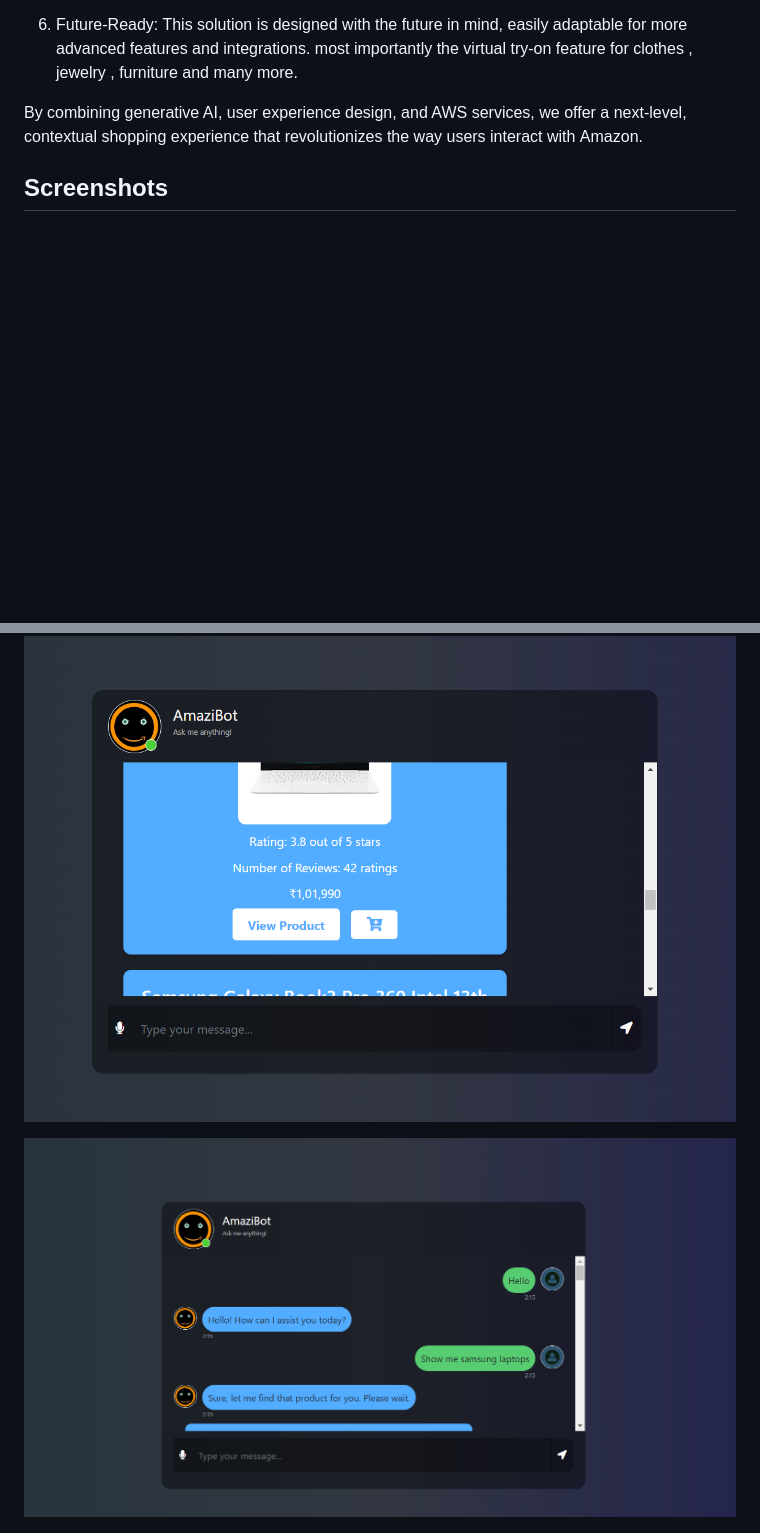
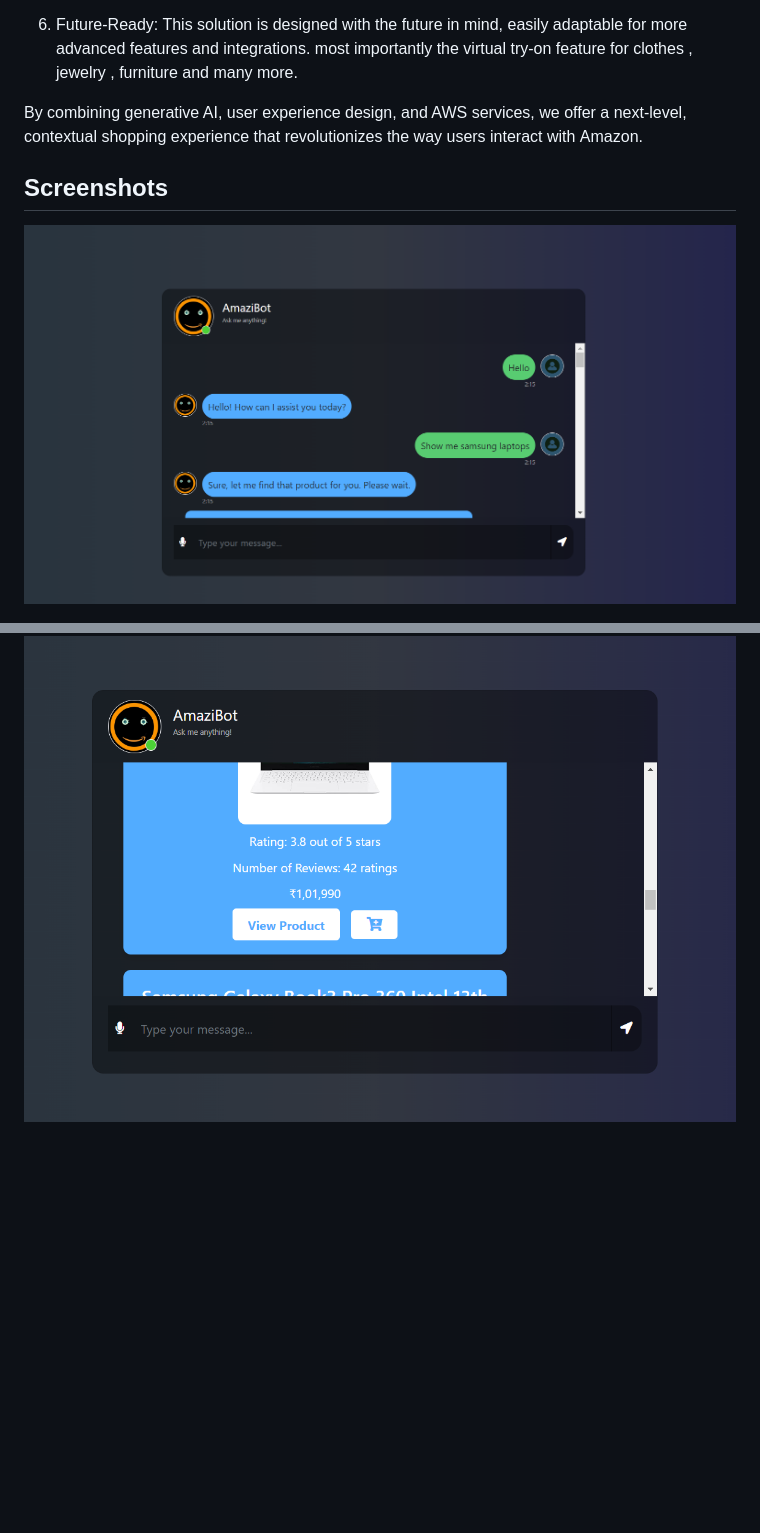
Before and after one commit to sidoriginal/Amazon-ChatBot-HackOn2023, a Markdown page: README.md, 2 parts joined by grey strips. Rendered like a GitHub page; blank space fills up the shorter version.

```diff
--- a/README.md
+++ b/README.md
@@ -24,9 +24,9 @@ By combining generative AI, user experience design, and AWS services, we offer a
 
 ## Screenshots
 
+![Bot Interface](https://github.com/sidoriginal/Amazon-ChatBot-HackOn2023/blob/main/Screenshots/bot1.png?raw=true)
+
 ![Bot Interface](https://github.com/sidoriginal/Amazon-ChatBot-HackOn2023/blob/main/Screenshots/bot2.png?raw=true)
-
-![Bot Interface](https://github.com/sidoriginal/Amazon-ChatBot-HackOn2023/blob/main/Screenshots/bot1.png?raw=true)
 
 ![Scrapy Running](https://github.com/sidoriginal/Amazon-ChatBot-HackOn2023/blob/main/Screenshots/terminal.png?raw=true)
 
```
